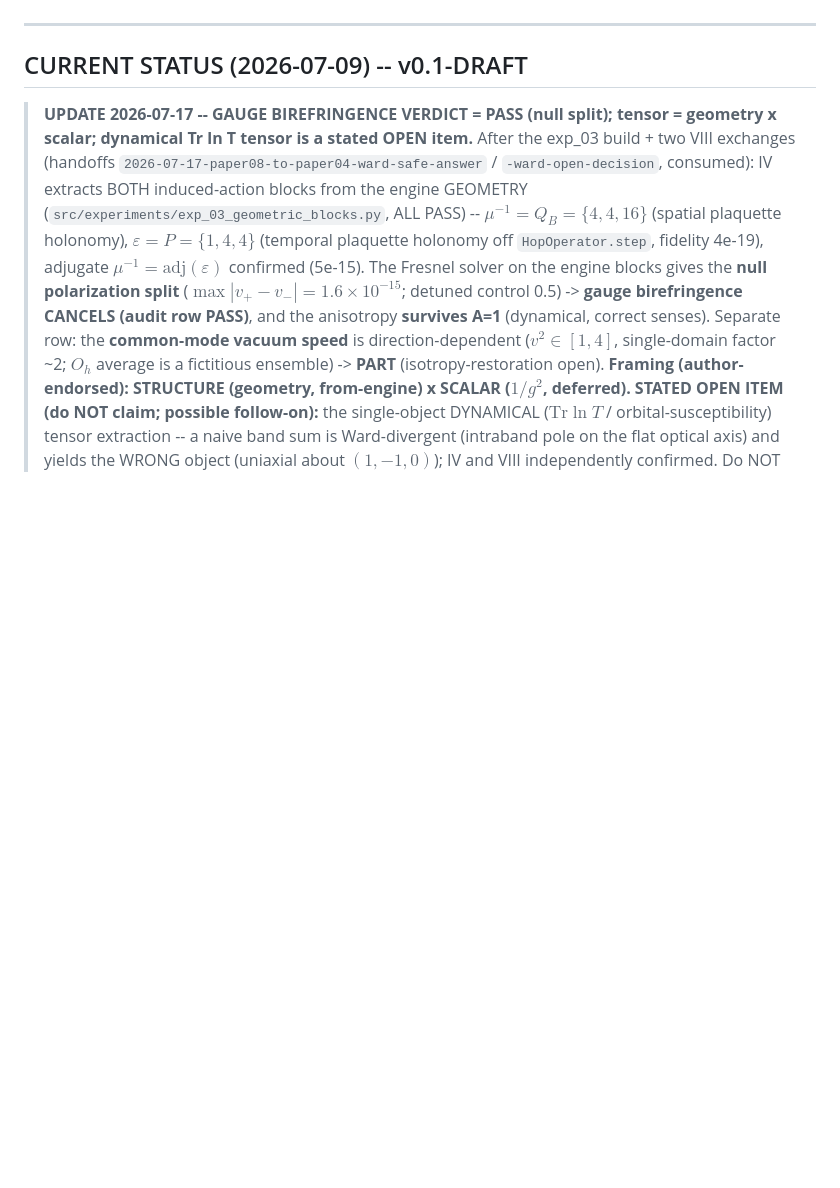
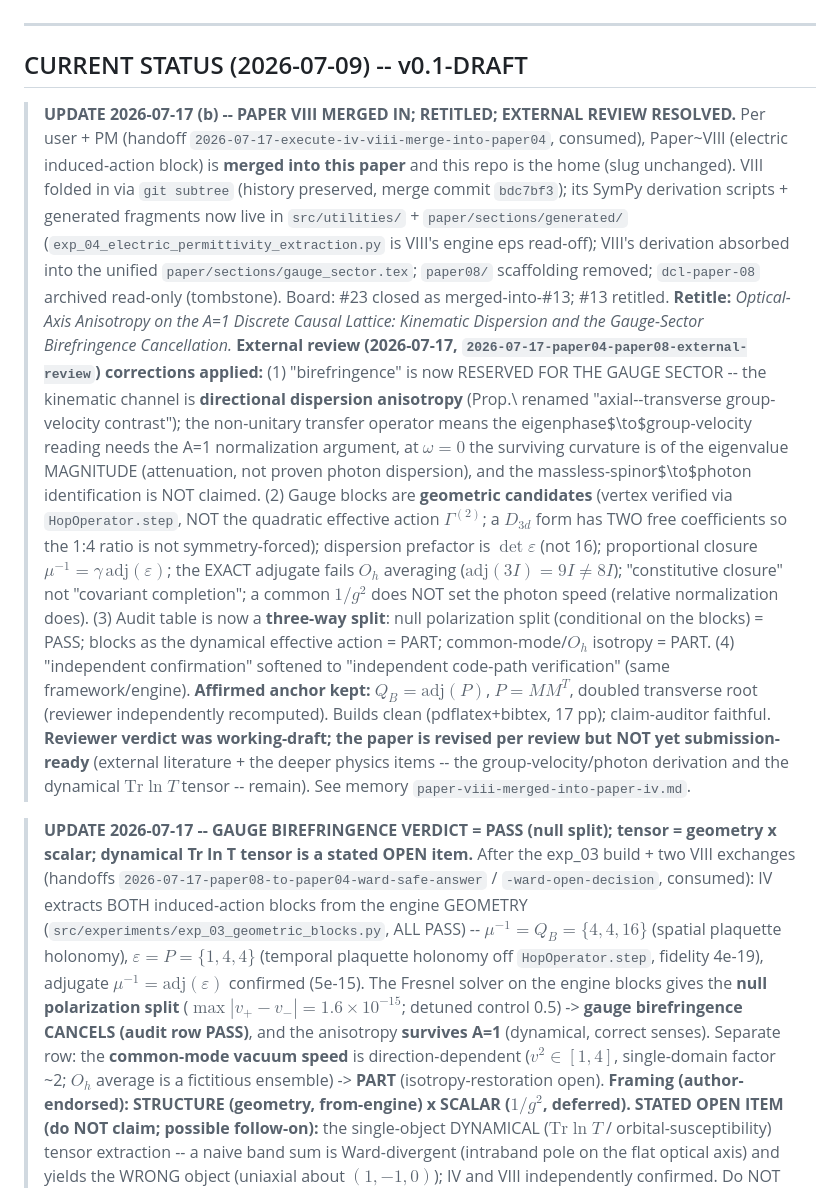
Before and after one commit to JackDMenendez/dcl-paper-04-optical-axis-birefringence, a Markdown page: CLAUDE.md, the part around the change. Rendered like a GitHub page; blank space fills up the shorter version.

Commit message:
CLAUDE.md: record IV+VIII merge, retitle, and external-review corrections
Co-Authored-By: Claude Opus 4.8 (1M context) <noreply@anthropic.com>

```diff
--- a/CLAUDE.md
+++ b/CLAUDE.md
@@ -10,6 +10,44 @@ new conversation can continue work without the full chat history.
 ---
 
 ## CURRENT STATUS (2026-07-09) -- v0.1-DRAFT
+
+> **UPDATE 2026-07-17 (b) -- PAPER VIII MERGED IN; RETITLED; EXTERNAL REVIEW
+> RESOLVED.** Per user + PM (handoff `2026-07-17-execute-iv-viii-merge-into-paper04`,
+> consumed), Paper~VIII (electric induced-action block) is **merged into this paper**
+> and this repo is the home (slug unchanged). VIII folded in via `git subtree`
+> (history preserved, merge commit `bdc7bf3`); its SymPy derivation scripts +
+> generated fragments now live in `src/utilities/` + `paper/sections/generated/`
+> (`exp_04_electric_permittivity_extraction.py` is VIII's engine eps read-off);
+> VIII's derivation absorbed into the unified `paper/sections/gauge_sector.tex`;
+> `paper08/` scaffolding removed; `dcl-paper-08` archived read-only (tombstone).
+> Board: #23 closed as merged-into-#13; #13 retitled.
+> **Retitle:** *Optical-Axis Anisotropy on the A=1 Discrete Causal Lattice: Kinematic
+> Dispersion and the Gauge-Sector Birefringence Cancellation.*
+> **External review (2026-07-17, `2026-07-17-paper04-paper08-external-review`)
+> corrections applied:** (1) "birefringence" is now RESERVED FOR THE GAUGE SECTOR --
+> the kinematic channel is **directional dispersion anisotropy** (Prop.\ renamed
+> "axial--transverse group-velocity contrast"); the non-unitary transfer operator
+> means the eigenphase$\to$group-velocity reading needs the A=1 normalization
+> argument, at $\omega=0$ the surviving curvature is of the eigenvalue MAGNITUDE
+> (attenuation, not proven photon dispersion), and the massless-spinor$\to$photon
+> identification is NOT claimed. (2) Gauge blocks are **geometric candidates**
+> (vertex verified via `HopOperator.step`, NOT the quadratic effective action
+> $\Gamma^{(2)}$; a $D_{3d}$ form has TWO free coefficients so the 1:4 ratio is not
+> symmetry-forced); dispersion prefactor is $\det\varepsilon$ (not 16); proportional
+> closure $\mu^{-1}=\gamma\,\mathrm{adj}(\varepsilon)$; the EXACT adjugate fails
+> $O_h$ averaging ($\mathrm{adj}(3I)=9I\neq8I$); "constitutive closure" not
+> "covariant completion"; a common $1/g^2$ does NOT set the photon speed (relative
+> normalization does). (3) Audit table is now a **three-way split**: null
+> polarization split (conditional on the blocks) = PASS; blocks as the dynamical
+> effective action = PART; common-mode/$O_h$ isotropy = PART. (4) "independent
+> confirmation" softened to "independent code-path verification" (same
+> framework/engine). **Affirmed anchor kept:** $Q_B=\mathrm{adj}(P)$, $P=MM^T$,
+> doubled transverse root (reviewer independently recomputed). Builds clean
+> (pdflatex+bibtex, 17 pp); claim-auditor faithful. **Reviewer verdict was
+> working-draft; the paper is revised per review but NOT yet submission-ready**
+> (external literature + the deeper physics items -- the group-velocity/photon
+> derivation and the dynamical $\mathrm{Tr}\ln T$ tensor -- remain). See memory
+> `paper-viii-merged-into-paper-iv.md`.
 
 > **UPDATE 2026-07-17 -- GAUGE BIREFRINGENCE VERDICT = PASS (null split);
 > tensor = geometry x scalar; dynamical Tr ln T tensor is a stated OPEN item.**
```
